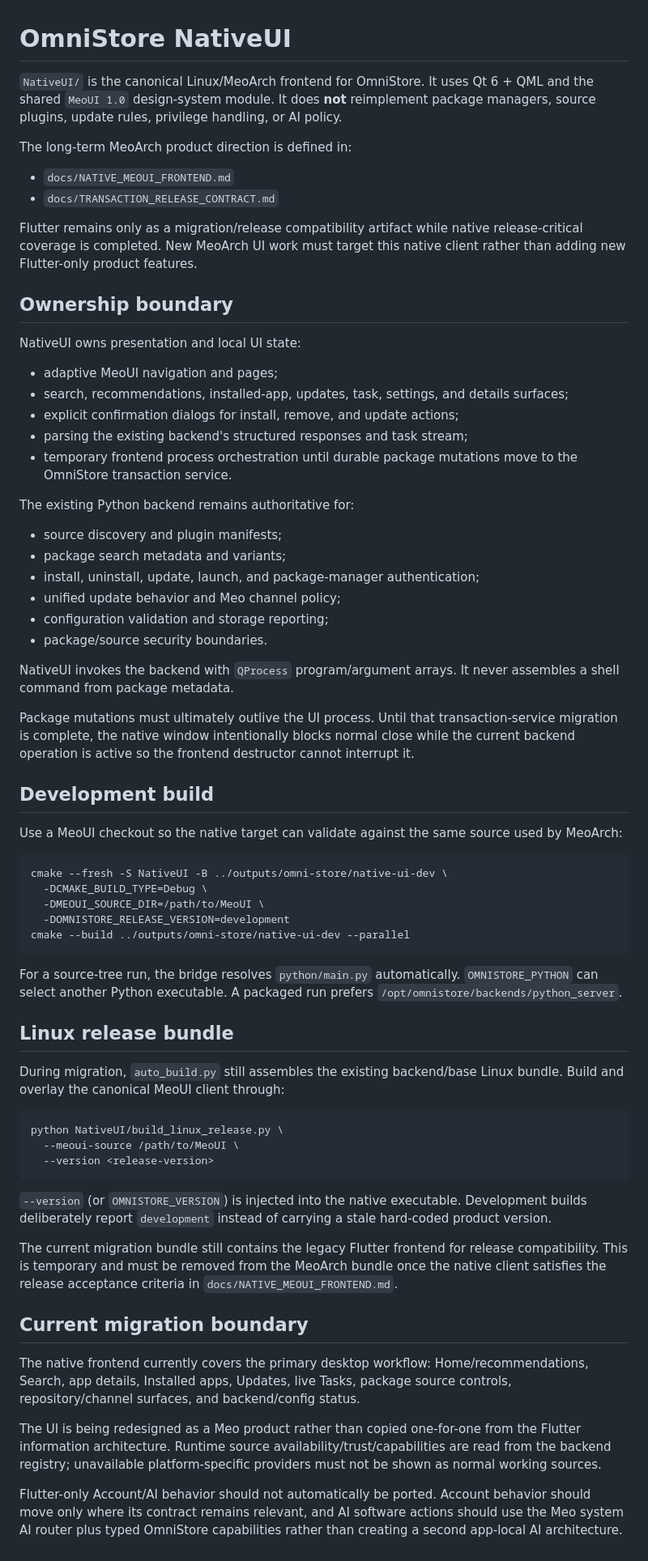
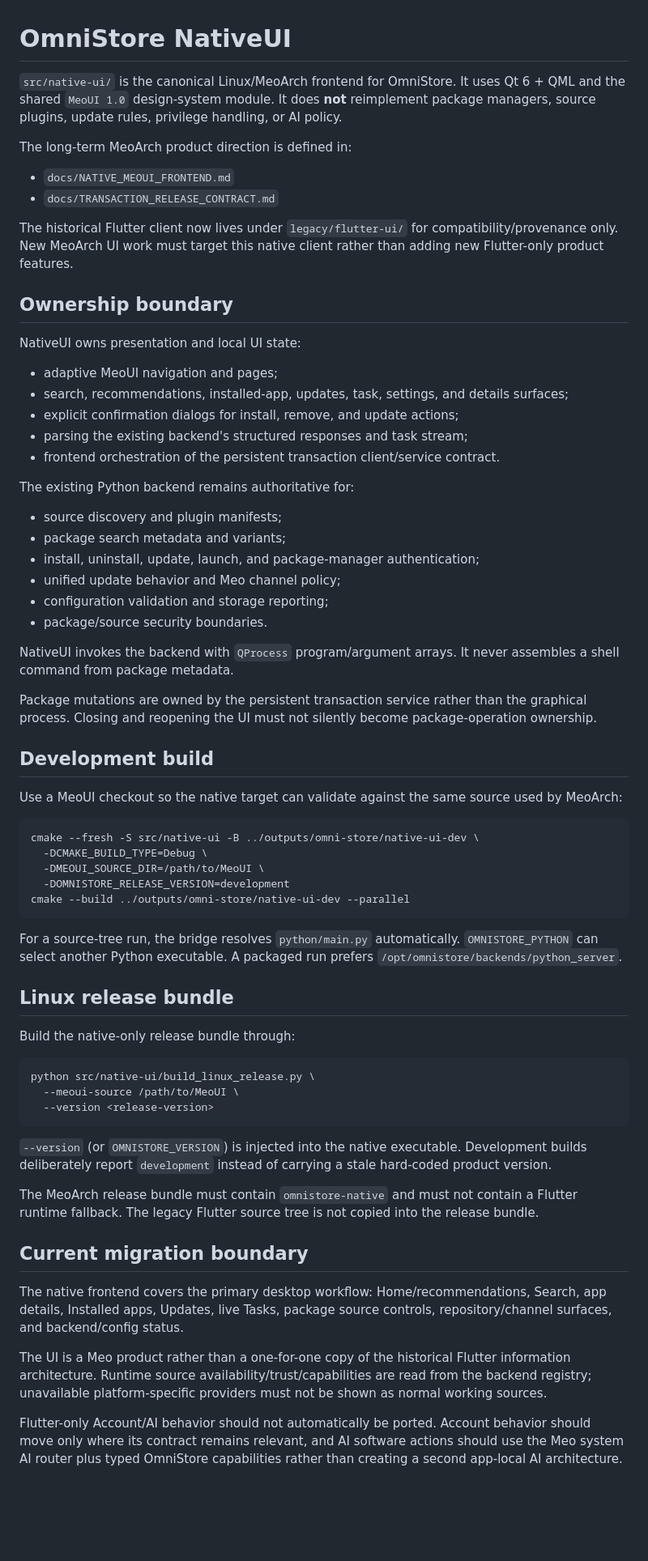
Before and after one commit to QwQdoge/OmniStore, a Markdown page: src/native-ui/README.md, the part around the change. Shown at 81% size. Rendered like a GitHub page; blank space fills up the shorter version.

Commit message:
docs: update native client paths after reorganization

````diff
--- a/src/native-ui/README.md
+++ b/src/native-ui/README.md
@@ -1,13 +1,13 @@
 # OmniStore NativeUI
 
-`NativeUI/` is the canonical Linux/MeoArch frontend for OmniStore. It uses Qt 6 + QML and the shared `MeoUI 1.0` design-system module. It does **not** reimplement package managers, source plugins, update rules, privilege handling, or AI policy.
+`src/native-ui/` is the canonical Linux/MeoArch frontend for OmniStore. It uses Qt 6 + QML and the shared `MeoUI 1.0` design-system module. It does **not** reimplement package managers, source plugins, update rules, privilege handling, or AI policy.
 
 The long-term MeoArch product direction is defined in:
 
 - `docs/NATIVE_MEOUI_FRONTEND.md`
 - `docs/TRANSACTION_RELEASE_CONTRACT.md`
 
-Flutter remains only as a migration/release compatibility artifact while native release-critical coverage is completed. New MeoArch UI work must target this native client rather than adding new Flutter-only product features.
+The historical Flutter client now lives under `legacy/flutter-ui/` for compatibility/provenance only. New MeoArch UI work must target this native client rather than adding new Flutter-only product features.
 
 ## Ownership boundary
 
@@ -17,7 +17,7 @@ NativeUI owns presentation and local UI state:
 - search, recommendations, installed-app, updates, task, settings, and details surfaces;
 - explicit confirmation dialogs for install, remove, and update actions;
 - parsing the existing backend's structured responses and task stream;
-- temporary frontend process orchestration until durable package mutations move to the OmniStore transaction service.
+- frontend orchestration of the persistent transaction client/service contract.
 
 The existing Python backend remains authoritative for:
 
@@ -30,14 +30,14 @@ The existing Python backend remains authoritative for:
 
 NativeUI invokes the backend with `QProcess` program/argument arrays. It never assembles a shell command from package metadata.
 
-Package mutations must ultimately outlive the UI process. Until that transaction-service migration is complete, the native window intentionally blocks normal close while the current backend operation is active so the frontend destructor cannot interrupt it.
+Package mutations are owned by the persistent transaction service rather than the graphical process. Closing and reopening the UI must not silently become package-operation ownership.
 
 ## Development build
 
 Use a MeoUI checkout so the native target can validate against the same source used by MeoArch:
 
 ```bash
-cmake --fresh -S NativeUI -B ../outputs/omni-store/native-ui-dev \
+cmake --fresh -S src/native-ui -B ../outputs/omni-store/native-ui-dev \
   -DCMAKE_BUILD_TYPE=Debug \
   -DMEOUI_SOURCE_DIR=/path/to/MeoUI \
   -DOMNISTORE_RELEASE_VERSION=development
@@ -48,22 +48,22 @@ For a source-tree run, the bridge resolves `python/main.py` automatically. `OMNI
 
 ## Linux release bundle
 
-During migration, `auto_build.py` still assembles the existing backend/base Linux bundle. Build and overlay the canonical MeoUI client through:
+Build the native-only release bundle through:
 
 ```bash
-python NativeUI/build_linux_release.py \
+python src/native-ui/build_linux_release.py \
   --meoui-source /path/to/MeoUI \
   --version <release-version>
 ```
 
 `--version` (or `OMNISTORE_VERSION`) is injected into the native executable. Development builds deliberately report `development` instead of carrying a stale hard-coded product version.
 
-The current migration bundle still contains the legacy Flutter frontend for release compatibility. This is temporary and must be removed from the MeoArch bundle once the native client satisfies the release acceptance criteria in `docs/NATIVE_MEOUI_FRONTEND.md`.
+The MeoArch release bundle must contain `omnistore-native` and must not contain a Flutter runtime fallback. The legacy Flutter source tree is not copied into the release bundle.
 
 ## Current migration boundary
 
-The native frontend currently covers the primary desktop workflow: Home/recommendations, Search, app details, Installed apps, Updates, live Tasks, package source controls, repository/channel surfaces, and backend/config status.
+The native frontend covers the primary desktop workflow: Home/recommendations, Search, app details, Installed apps, Updates, live Tasks, package source controls, repository/channel surfaces, and backend/config status.
 
-The UI is being redesigned as a Meo product rather than copied one-for-one from the Flutter information architecture. Runtime source availability/trust/capabilities are read from the backend registry; unavailable platform-specific providers must not be shown as normal working sources.
+The UI is a Meo product rather than a one-for-one copy of the historical Flutter information architecture. Runtime source availability/trust/capabilities are read from the backend registry; unavailable platform-specific providers must not be shown as normal working sources.
 
 Flutter-only Account/AI behavior should not automatically be ported. Account behavior should move only where its contract remains relevant, and AI software actions should use the Meo system AI router plus typed OmniStore capabilities rather than creating a second app-local AI architecture.
````
